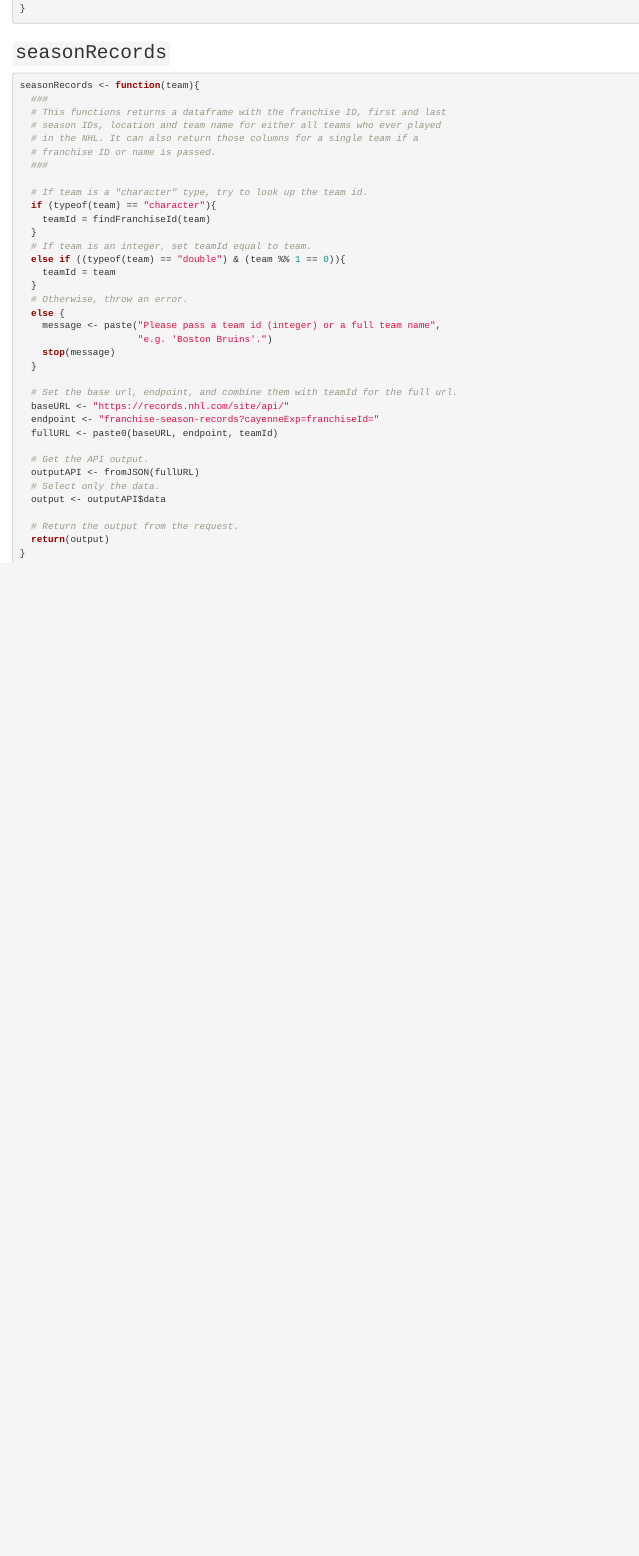
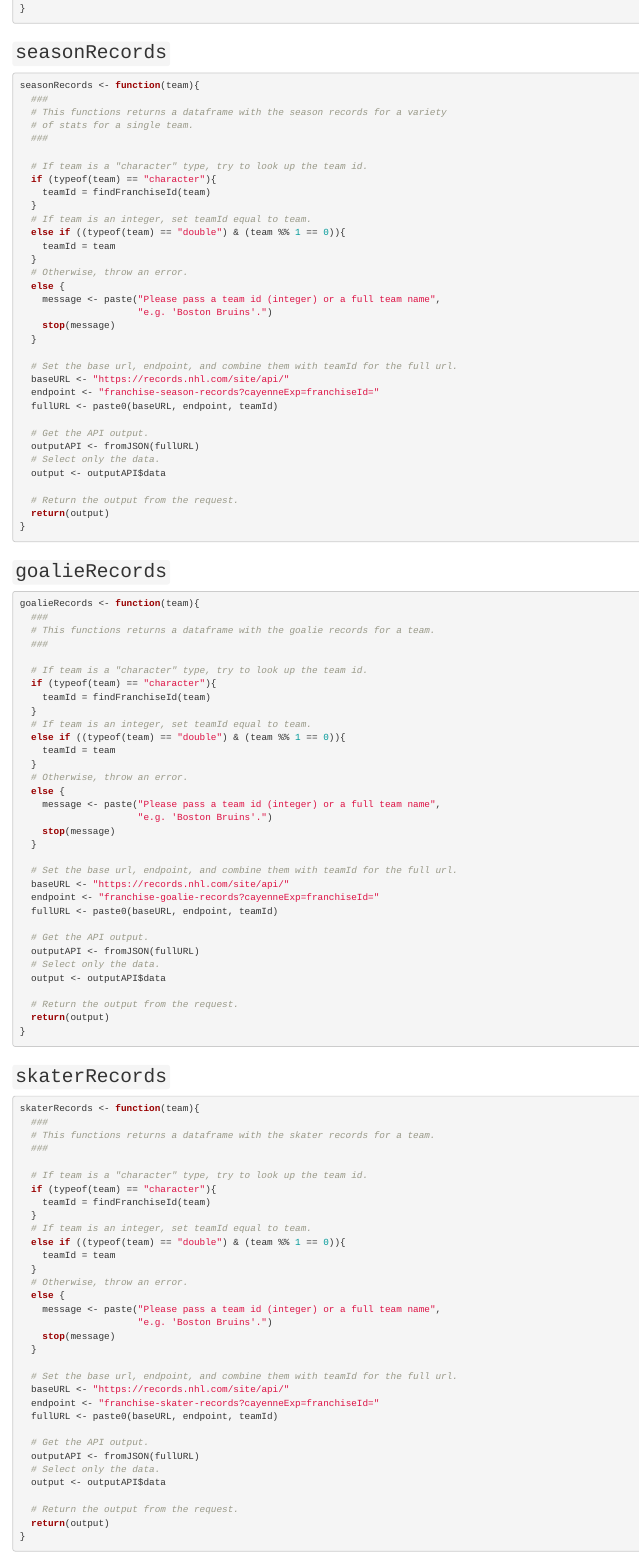
Before and after one commit to jkclem/nhl-api-vignette, an R Markdown document (Vignette.Rmd): the page in a window 1100 px wide, from 2540 px down before the commit and from 2690 px down after it, so that both start at the same text. Rendered offline with R 4.5, knitr and Pandoc, with nearby package versions.

Commit message:
Added the goalieRecords, skaterRecords, and franchiseDetail functions. Modified findFranchiseId to return the most recent team ID.

````diff
--- a/Vignette.Rmd
+++ b/Vignette.Rmd
@@ -142,10 +146,8 @@ findFranchiseId <- function(teamName){
 ```{r}
 seasonRecords <- function(team){
   ###
-  # This functions returns a dataframe with the franchise ID, first and last
-  # season IDs, location and team name for either all teams who ever played
-  # in the NHL. It can also return those columns for a single team if a
-  # franchise ID or name is passed.
+  # This functions returns a dataframe with the season records for a variety
+  # of stats for a single team.
   ###
 
   # If team is a "character" type, try to look up the team id.
@@ -177,3 +179,77 @@ seasonRecords <- function(team){
   return(output)
 }
 ```
+
+## `goalieRecords`
+
+```{r}
+goalieRecords <- function(team){
+  ###
+  # This functions returns a dataframe with the goalie records for a team.
+  ###
+
+  # If team is a "character" type, try to look up the team id.
+  if (typeof(team) == "character"){
+    teamId = findFranchiseId(team)
+  }
+  # If team is an integer, set teamId equal to team.
+  else if ((typeof(team) == "double") & (team %% 1 == 0)){
+    teamId = team
+  }
+  # Otherwise, throw an error.
+  else {
+    message <- paste("Please pass a team id (integer) or a full team name",
+                     "e.g. 'Boston Bruins'.")
+    stop(message)
+  }
+
+  # Set the base url, endpoint, and combine them with teamId for the full url.
+  baseURL <- "https://records.nhl.com/site/api/"
+  endpoint <- "franchise-goalie-records?cayenneExp=franchiseId="
+  fullURL <- paste0(baseURL, endpoint, teamId)
+
+  # Get the API output.
+  outputAPI <- fromJSON(fullURL)
+  # Select only the data.
+  output <- outputAPI$data
+
+  # Return the output from the request.
+  return(output)
+}
+```
+
+## `skaterRecords`
+
+```{r}
+skaterRecords <- function(team){
+  ###
+  # This functions returns a dataframe with the skater records for a team.
+  ###
+
+  # If team is a "character" type, try to look up the team id.
+  if (typeof(team) == "character"){
+    teamId = findFranchiseId(team)
+  }
+  # If team is an integer, set teamId equal to team.
+  else if ((typeof(team) == "double") & (team %% 1 == 0)){
+    teamId = team
+  }
+  # Otherwise, throw an error.
+  else {
+    message <- paste("Please pass a team id (integer) or a full team name",
+                     "e.g. 'Boston Bruins'.")
+    stop(message)
+  }
+
+  # Set the base url, endpoint, and combine them with teamId for the full url.
+  baseURL <- "https://records.nhl.com/site/api/"
+  endpoint <- "franchise-skater-records?cayenneExp=franchiseId="
+  fullURL <- paste0(baseURL, endpoint, teamId)
+
+  # Get the API output.
+  outputAPI <- fromJSON(fullURL)
+  # Select only the data.
+  output <- outputAPI$data
+
+  # Return the output from the request.
+  return(output)
````
Also changed, not shown: Vignette.Rmd (56 more changed lines).
